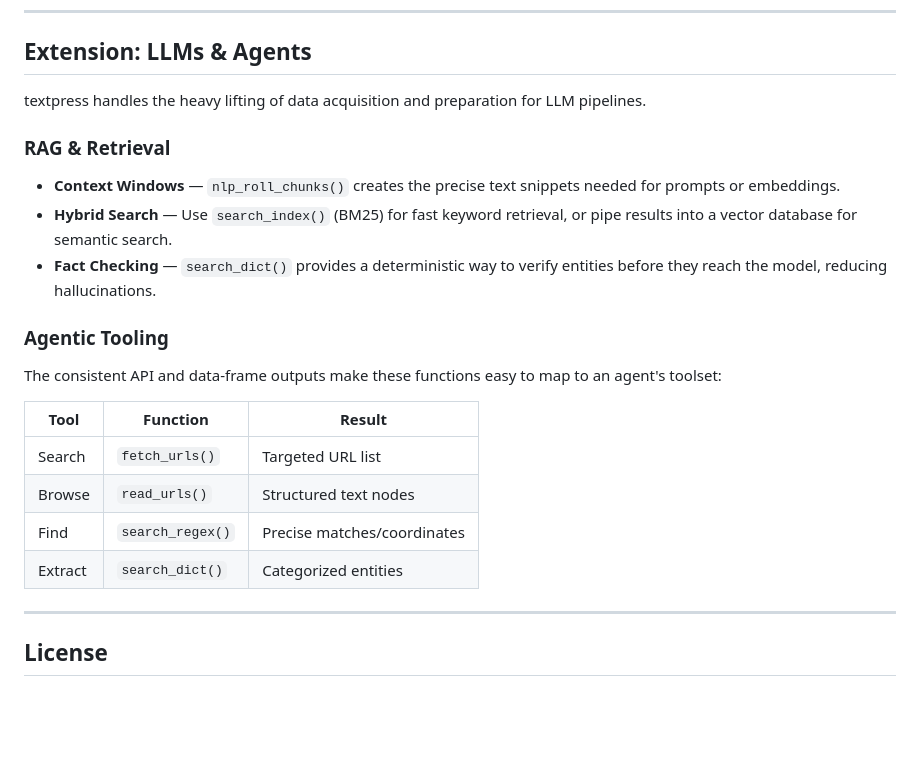
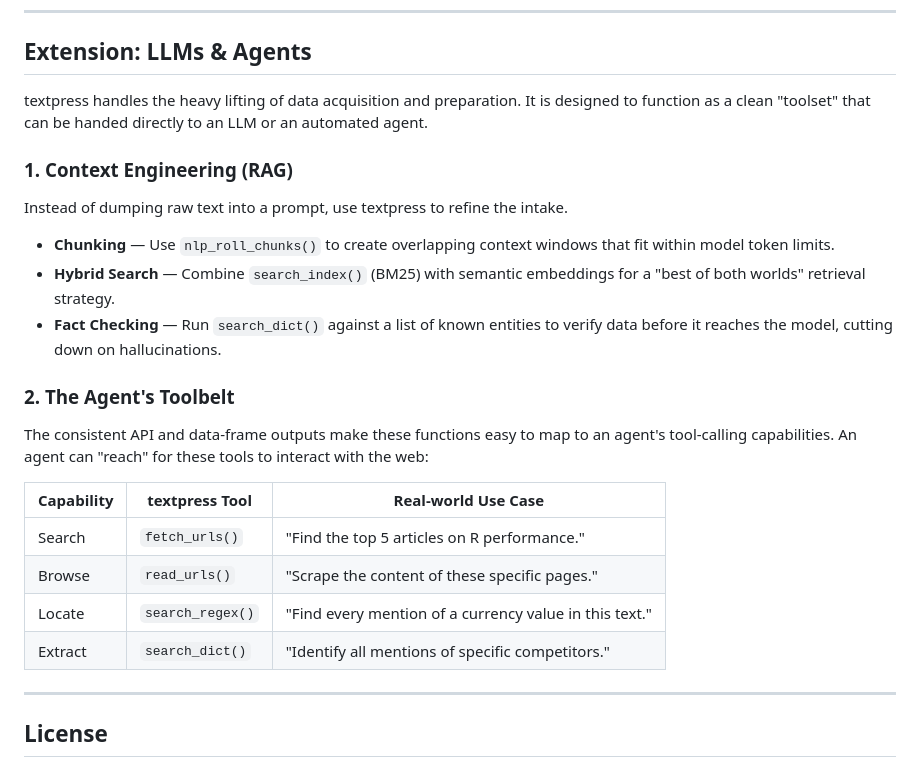
Before and after one commit to jaytimm/textpress, a Markdown page: README.md, the part around the change. GitHub-like rendering; blank space fills up the shorter version.

```diff
--- a/README.md
+++ b/README.md
@@ -79,24 +79,26 @@ Four ways to query your data. Subject-first: data (corpus, index, or embeddings)
 
 ## Extension: LLMs & Agents
 
-textpress handles the heavy lifting of data acquisition and preparation for LLM pipelines.
+textpress handles the heavy lifting of data acquisition and preparation. It is designed to function as a clean "toolset" that can be handed directly to an LLM or an automated agent.
 
-### RAG & Retrieval
+### 1. Context Engineering (RAG)
 
-- **Context Windows** — `nlp_roll_chunks()` creates the precise text snippets needed for prompts or embeddings.
-- **Hybrid Search** — Use `search_index()` (BM25) for fast keyword retrieval, or pipe results into a vector database for semantic search.
-- **Fact Checking** — `search_dict()` provides a deterministic way to verify entities before they reach the model, reducing hallucinations.
+Instead of dumping raw text into a prompt, use textpress to refine the intake.
 
-### Agentic Tooling
+- **Chunking** — Use `nlp_roll_chunks()` to create overlapping context windows that fit within model token limits.
+- **Hybrid Search** — Combine `search_index()` (BM25) with semantic embeddings for a "best of both worlds" retrieval strategy.
+- **Fact Checking** — Run `search_dict()` against a list of known entities to verify data before it reaches the model, cutting down on hallucinations.
 
-The consistent API and data-frame outputs make these functions easy to map to an agent's toolset:
+### 2. The Agent's Toolbelt
 
-| Tool | Function | Result |
-|------|----------|--------|
-| Search | `fetch_urls()` | Targeted URL list |
-| Browse | `read_urls()` | Structured text nodes |
-| Find | `search_regex()` | Precise matches/coordinates |
-| Extract | `search_dict()` | Categorized entities |
+The consistent API and data-frame outputs make these functions easy to map to an agent's tool-calling capabilities. An agent can "reach" for these tools to interact with the web:
+
+| Capability | textpress Tool | Real-world Use Case |
+|------------|----------------|---------------------|
+| Search | `fetch_urls()` | "Find the top 5 articles on R performance." |
+| Browse | `read_urls()` | "Scrape the content of these specific pages." |
+| Locate | `search_regex()` | "Find every mention of a currency value in this text." |
+| Extract | `search_dict()` | "Identify all mentions of specific competitors." |
 
 ---
 
```
